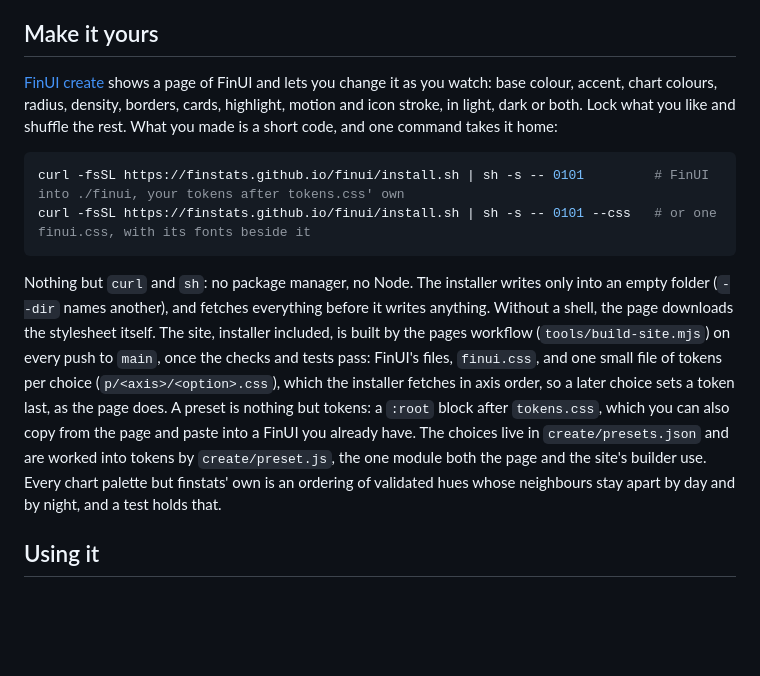
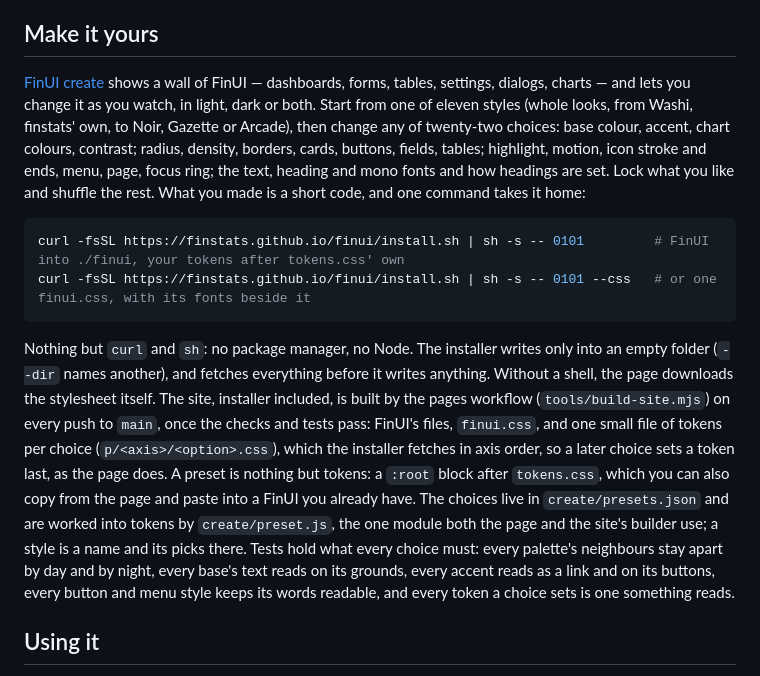
Before and after one commit to finstats/finui, a Markdown page: README.md, the part around the change. GitHub-like rendering; blank space fills up the shorter version.

Commit message:
docs: styles and the twenty-two choices of FinUI create
The README listed ten choices and no styles; it now says what create offers and what the tests hold every choice to.

````diff
--- a/README.md
+++ b/README.md
@@ -25,9 +25,12 @@ FinUI is a registry in the spirit of shadcn/ui: the components are source you co
 
 ## Make it yours
 
-[FinUI create](https://finstats.github.io/finui/create/) shows a page of FinUI and lets you change it as you watch: base
-colour, accent, chart colours, radius, density, borders, cards, highlight, motion and icon stroke, in light, dark or both.
-Lock what you like and shuffle the rest. What you made is a short code, and one command takes it home:
+[FinUI create](https://finstats.github.io/finui/create/) shows a wall of FinUI — dashboards, forms, tables, settings,
+dialogs, charts — and lets you change it as you watch, in light, dark or both. Start from one of eleven styles (whole looks,
+from Washi, finstats' own, to Noir, Gazette or Arcade), then change any of twenty-two choices: base colour, accent, chart
+colours, contrast; radius, density, borders, cards, buttons, fields, tables; highlight, motion, icon stroke and ends, menu,
+page, focus ring; the text, heading and mono fonts and how headings are set. Lock what you like and shuffle the rest. What
+you made is a short code, and one command takes it home:
 
 ```sh
 curl -fsSL https://finstats.github.io/finui/install.sh | sh -s -- 0101         # FinUI into ./finui, your tokens after tokens.css' own
@@ -41,8 +44,9 @@ checks and tests pass: FinUI's files, `finui.css`, and one small file of tokens
 which the installer fetches in axis order, so a later choice sets a token last, as the page does. A preset is nothing but tokens: a `:root` block
 after `tokens.css`, which you can also copy from the page and paste into a FinUI you already have. The choices live in
 `create/presets.json` and are worked into tokens by `create/preset.js`, the one module both the page and the site's
-builder use. Every chart palette but finstats' own is an ordering of validated hues whose neighbours stay apart by day and by
-night, and a test holds that.
+builder use; a style is a name and its picks there. Tests hold what every choice must: every palette's neighbours stay
+apart by day and by night, every base's text reads on its grounds, every accent reads as a link and on its buttons, every
+button and menu style keeps its words readable, and every token a choice sets is one something reads.
 
 ## Using it
 
````
